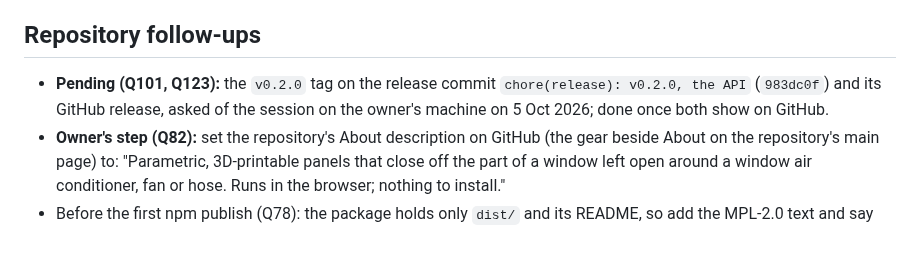
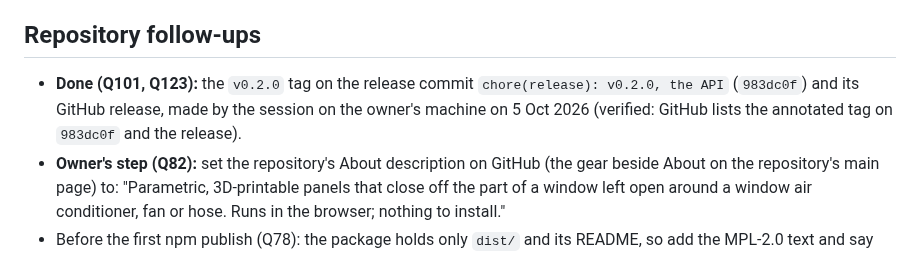
Before and after one commit to AlonRR/parametric-window-sealer, a Markdown page: docs/status.md, the part around the change. Rendered like a GitHub page.

Commit message:
docs(status): the v0.2.0 tag and release are on GitHub
The session on the owner's machine made the annotated tag on the release
commit 983dc0f and published the release from the changelog's 0.2.0
section (Q101, Q123). GitHub lists both, so the follow-up is done.

```diff
--- a/docs/status.md
+++ b/docs/status.md
@@ -161,9 +161,9 @@ The first four rows were answered before questions carried IDs.
 
 ## Repository follow-ups
 
-- **Pending (Q101, Q123):** the `v0.2.0` tag on the release commit `chore(release): v0.2.0, the
-  API` (`983dc0f`) and its GitHub release, asked of the session on the owner's machine on
-  5 Oct 2026; done once both show on GitHub.
+- **Done (Q101, Q123):** the `v0.2.0` tag on the release commit `chore(release): v0.2.0, the
+  API` (`983dc0f`) and its GitHub release, made by the session on the owner's machine on
+  5 Oct 2026 (verified: GitHub lists the annotated tag on `983dc0f` and the release).
 - **Owner's step (Q82):** set the repository's About description on GitHub (the gear beside
   About on the repository's main page) to: "Parametric, 3D-printable panels that close off the part of a window left open around a window air conditioner, fan or hose. Runs in the browser; nothing to install."
 - Before the first npm publish (Q78): the package holds only `dist/` and its README, so add
```
